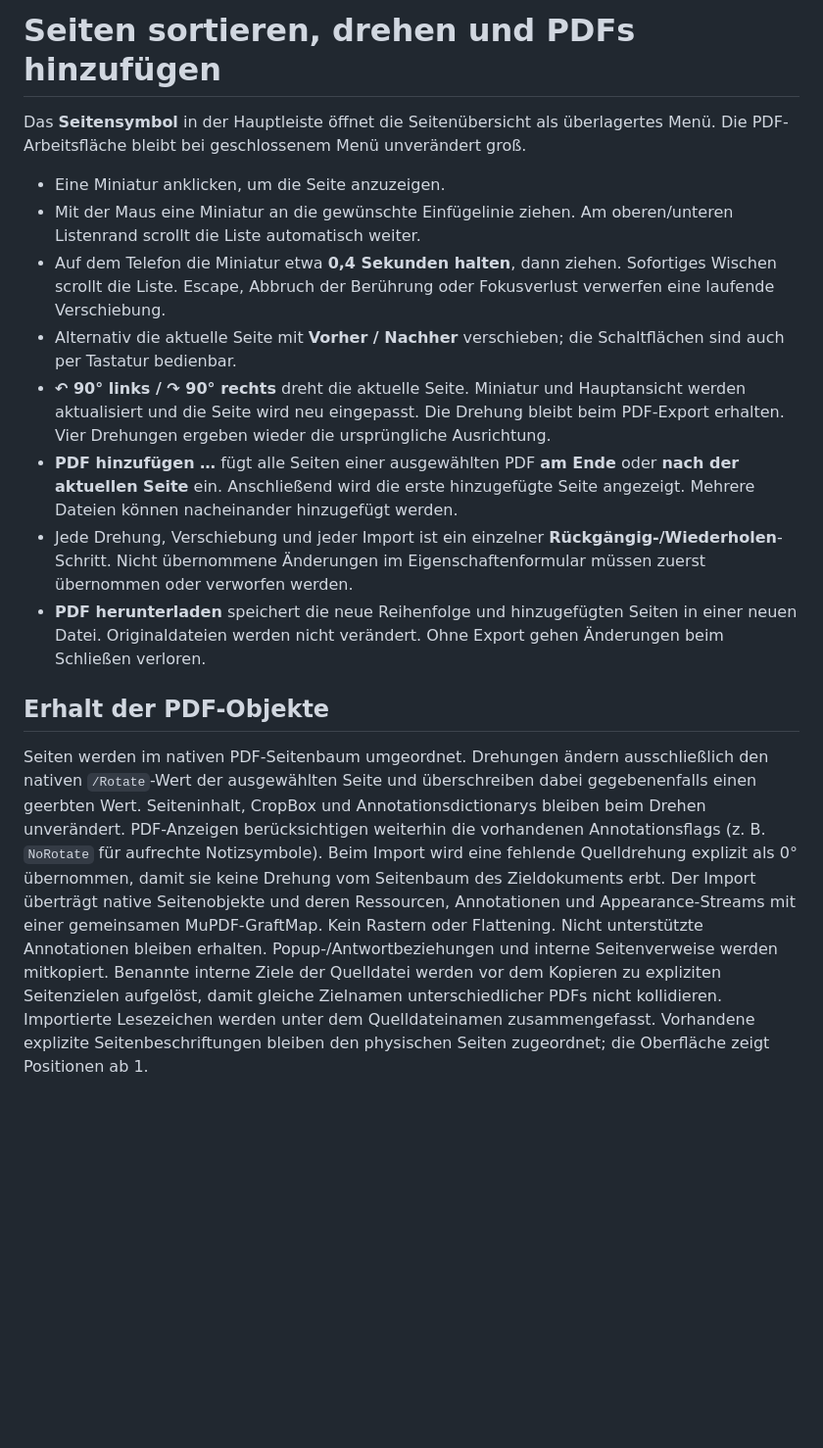
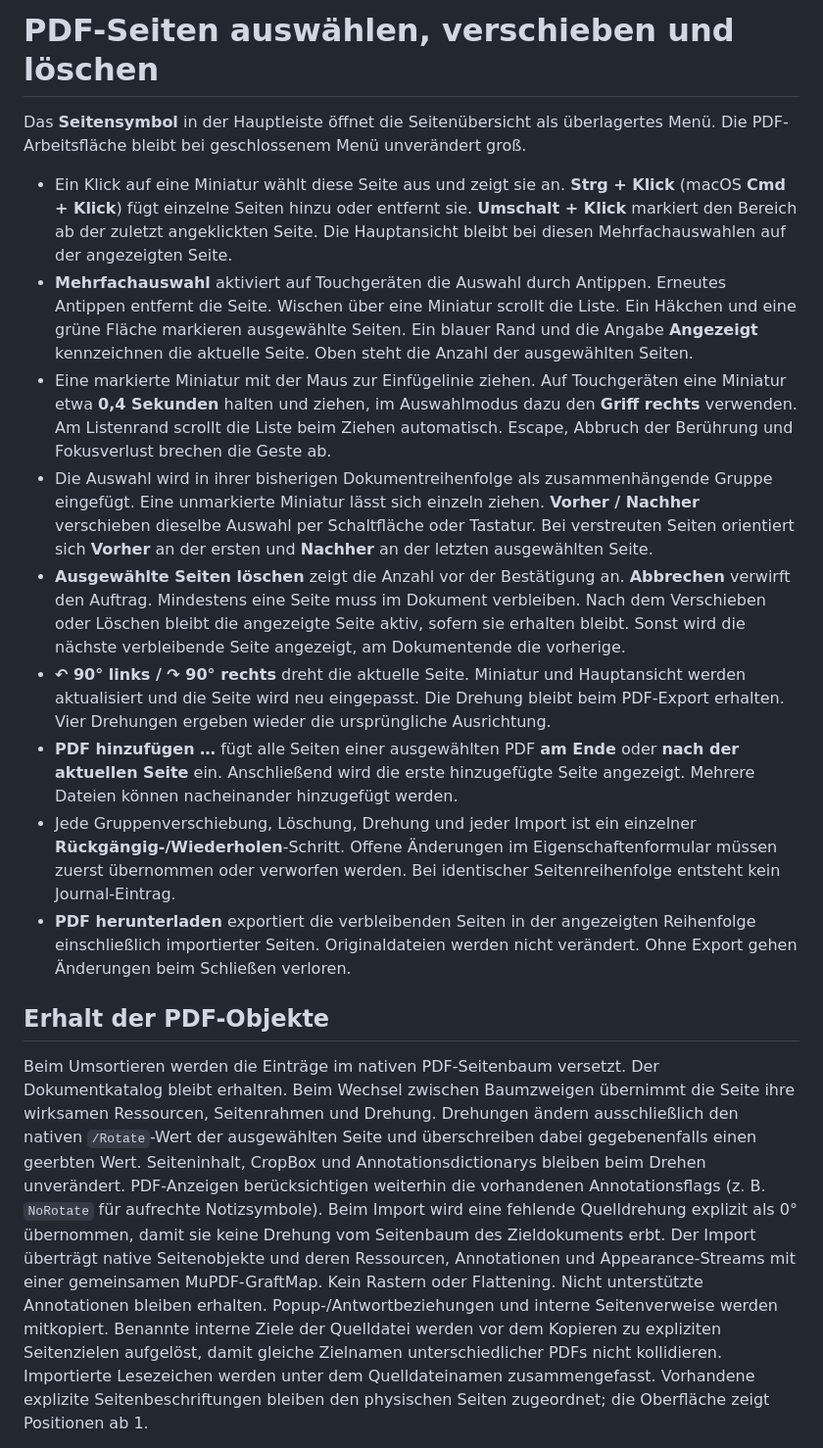
Before and after one commit to roju0ch/PDF-Annotation-Editor, a Markdown page: docs/PAGE_ORGANIZER.md, the part around one of its changes. Shown at 98% size. GitHub-like rendering; blank space fills up the shorter version.

```diff
--- a/docs/PAGE_ORGANIZER.md
+++ b/docs/PAGE_ORGANIZER.md
@@ -1,17 +1,18 @@
-# Seiten sortieren, drehen und PDFs hinzufügen
+# PDF-Seiten auswählen, verschieben und löschen
 
 Das **Seitensymbol** in der Hauptleiste öffnet die Seitenübersicht als überlagertes Menü. Die PDF-Arbeitsfläche bleibt bei geschlossenem Menü unverändert groß.
 
-- Eine Miniatur anklicken, um die Seite anzuzeigen.
-- Mit der Maus eine Miniatur an die gewünschte Einfügelinie ziehen. Am oberen/unteren Listenrand scrollt die Liste automatisch weiter.
-- Auf dem Telefon die Miniatur etwa **0,4 Sekunden halten**, dann ziehen. Sofortiges Wischen scrollt die Liste. Escape, Abbruch der Berührung oder Fokusverlust verwerfen eine laufende Verschiebung.
-- Alternativ die aktuelle Seite mit **Vorher / Nachher** verschieben; die Schaltflächen sind auch per Tastatur bedienbar.
+- Ein Klick auf eine Miniatur wählt diese Seite aus und zeigt sie an. **Strg + Klick** (macOS **Cmd + Klick**) fügt einzelne Seiten hinzu oder entfernt sie. **Umschalt + Klick** markiert den Bereich ab der zuletzt angeklickten Seite. Die Hauptansicht bleibt bei diesen Mehrfachauswahlen auf der angezeigten Seite.
+- **Mehrfachauswahl** aktiviert auf Touchgeräten die Auswahl durch Antippen. Erneutes Antippen entfernt die Seite. Wischen über eine Miniatur scrollt die Liste. Ein Häkchen und eine grüne Fläche markieren ausgewählte Seiten. Ein blauer Rand und die Angabe **Angezeigt** kennzeichnen die aktuelle Seite. Oben steht die Anzahl der ausgewählten Seiten.
+- Eine markierte Miniatur mit der Maus zur Einfügelinie ziehen. Auf Touchgeräten eine Miniatur etwa **0,4 Sekunden** halten und ziehen, im Auswahlmodus dazu den **Griff rechts** verwenden. Am Listenrand scrollt die Liste beim Ziehen automatisch. Escape, Abbruch der Berührung und Fokusverlust brechen die Geste ab.
+- Die Auswahl wird in ihrer bisherigen Dokumentreihenfolge als zusammenhängende Gruppe eingefügt. Eine unmarkierte Miniatur lässt sich einzeln ziehen. **Vorher / Nachher** verschieben dieselbe Auswahl per Schaltfläche oder Tastatur. Bei verstreuten Seiten orientiert sich **Vorher** an der ersten und **Nachher** an der letzten ausgewählten Seite.
+- **Ausgewählte Seiten löschen** zeigt die Anzahl vor der Bestätigung an. **Abbrechen** verwirft den Auftrag. Mindestens eine Seite muss im Dokument verbleiben. Nach dem Verschieben oder Löschen bleibt die angezeigte Seite aktiv, sofern sie erhalten bleibt. Sonst wird die nächste verbleibende Seite angezeigt, am Dokumentende die vorherige.
 - **↶ 90° links / ↷ 90° rechts** dreht die aktuelle Seite. Miniatur und Hauptansicht werden aktualisiert und die Seite wird neu eingepasst. Die Drehung bleibt beim PDF-Export erhalten. Vier Drehungen ergeben wieder die ursprüngliche Ausrichtung.
 - **PDF hinzufügen …** fügt alle Seiten einer ausgewählten PDF **am Ende** oder **nach der aktuellen Seite** ein. Anschließend wird die erste hinzugefügte Seite angezeigt. Mehrere Dateien können nacheinander hinzugefügt werden.
-- Jede Drehung, Verschiebung und jeder Import ist ein einzelner **Rückgängig-/Wiederholen**-Schritt. Nicht übernommene Änderungen im Eigenschaftenformular müssen zuerst übernommen oder verworfen werden.
-- **PDF herunterladen** speichert die neue Reihenfolge und hinzugefügten Seiten in einer neuen Datei. Originaldateien werden nicht verändert. Ohne Export gehen Änderungen beim Schließen verloren.
+- Jede Gruppenverschiebung, Löschung, Drehung und jeder Import ist ein einzelner **Rückgängig-/Wiederholen**-Schritt. Offene Änderungen im Eigenschaftenformular müssen zuerst übernommen oder verworfen werden. Bei identischer Seitenreihenfolge entsteht kein Journal-Eintrag.
+- **PDF herunterladen** exportiert die verbleibenden Seiten in der angezeigten Reihenfolge einschließlich importierter Seiten. Originaldateien werden nicht verändert. Ohne Export gehen Änderungen beim Schließen verloren.
 
 ## Erhalt der PDF-Objekte
 
-Seiten werden im nativen PDF-Seitenbaum umgeordnet. Drehungen ändern ausschließlich den nativen `/Rotate`-Wert der ausgewählten Seite und überschreiben dabei gegebenenfalls einen geerbten Wert. Seiteninhalt, CropBox und Annotationsdictionarys bleiben beim Drehen unverändert. PDF-Anzeigen berücksichtigen weiterhin die vorhandenen Annotationsflags (z. B. `NoRotate` für aufrechte Notizsymbole). Beim Import wird eine fehlende Quelldrehung explizit als 0° übernommen, damit sie keine Drehung vom Seitenbaum des Zieldokuments erbt. Der Import überträgt native Seitenobjekte und deren Ressourcen, Annotationen und Appearance-Streams mit einer gemeinsamen MuPDF-GraftMap. Kein Rastern oder Flattening. Nicht unterstützte Annotationen bleiben erhalten. Popup-/Antwortbeziehungen und interne Seitenverweise werden mitkopiert. Benannte interne Ziele der Quelldatei werden vor dem Kopieren zu expliziten Seitenzielen aufgelöst, damit gleiche Zielnamen unterschiedlicher PDFs nicht kollidieren. Importierte Lesezeichen werden unter dem Quelldateinamen zusammengefasst. Vorhandene explizite Seitenbeschriftungen bleiben den physischen Seiten zugeordnet; die Oberfläche zeigt Positionen ab 1.
+Beim Umsortieren werden die Einträge im nativen PDF-Seitenbaum versetzt. Der Dokumentkatalog bleibt erhalten. Beim Wechsel zwischen Baumzweigen übernimmt die Seite ihre wirksamen Ressourcen, Seitenrahmen und Drehung. Drehungen ändern ausschließlich den nativen `/Rotate`-Wert der ausgewählten Seite und überschreiben dabei gegebenenfalls einen geerbten Wert. Seiteninhalt, CropBox und Annotationsdictionarys bleiben beim Drehen unverändert. PDF-Anzeigen berücksichtigen weiterhin die vorhandenen Annotationsflags (z. B. `NoRotate` für aufrechte Notizsymbole). Beim Import wird eine fehlende Quelldrehung explizit als 0° übernommen, damit sie keine Drehung vom Seitenbaum des Zieldokuments erbt. Der Import überträgt native Seitenobjekte und deren Ressourcen, Annotationen und Appearance-Streams mit einer gemeinsamen MuPDF-GraftMap. Kein Rastern oder Flattening. Nicht unterstützte Annotationen bleiben erhalten. Popup-/Antwortbeziehungen und interne Seitenverweise werden mitkopiert. Benannte interne Ziele der Quelldatei werden vor dem Kopieren zu expliziten Seitenzielen aufgelöst, damit gleiche Zielnamen unterschiedlicher PDFs nicht kollidieren. Importierte Lesezeichen werden unter dem Quelldateinamen zusammengefasst. Vorhandene explizite Seitenbeschriftungen bleiben den physischen Seiten zugeordnet; die Oberfläche zeigt Positionen ab 1.
 
```
Also changed, not shown: other parts of docs/PAGE_ORGANIZER.md (+17 -5 lines), docs/images/pages-desktop.png, docs/images/pages-mobile.png, 10 other files.
